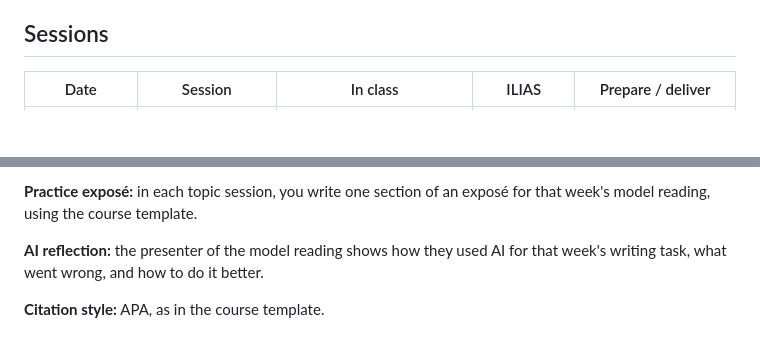
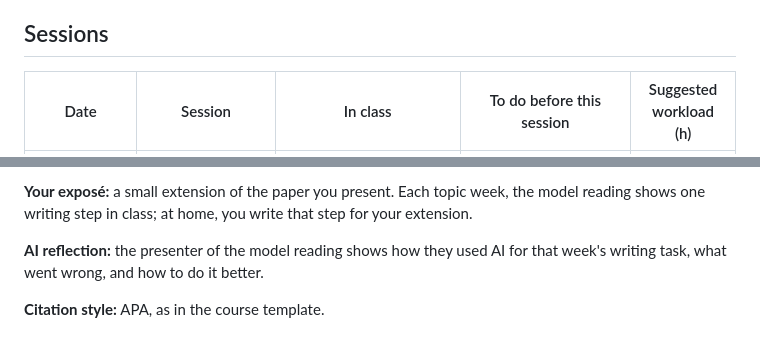
Before and after one commit to carinahausladen/ai-public-governance, a Markdown page: README.md, 2 parts joined by grey strips. GitHub-like rendering; blank space fills up the shorter version.

Commit message:
Restructure schedule: exposé as extension of presented paper, weekly tasks and workload
Co-Authored-By: Claude Opus 5.5 <noreply@anthropic.com>

```diff
--- a/README.md
+++ b/README.md
@@ -10,5 +10,5 @@ This seminar examines the concentration of power in AI development, its conseque
 
 ## Sessions
 
-| Date | Session | In class | ILIAS | Prepare / deliver |
+| Date | Session | In class | To do before this session | Suggested workload (h) |
 |---|---|---|---|---|
@@ -34,5 +34,5 @@ This seminar examines the concentration of power in AI development, its conseque
 
-**Practice exposé:** in each topic session, you write one section of an exposé for that week's model reading, using the course template.
+**Your exposé:** a small extension of the paper you present. Each topic week, the model reading shows one writing step in class; at home, you write that step for your extension.
 
 **AI reflection:** the presenter of the model reading shows how they used AI for that week's writing task, what went wrong, and how to do it better.
 
```
Also changed, not shown: other parts of README.md (+19 -19 lines).
